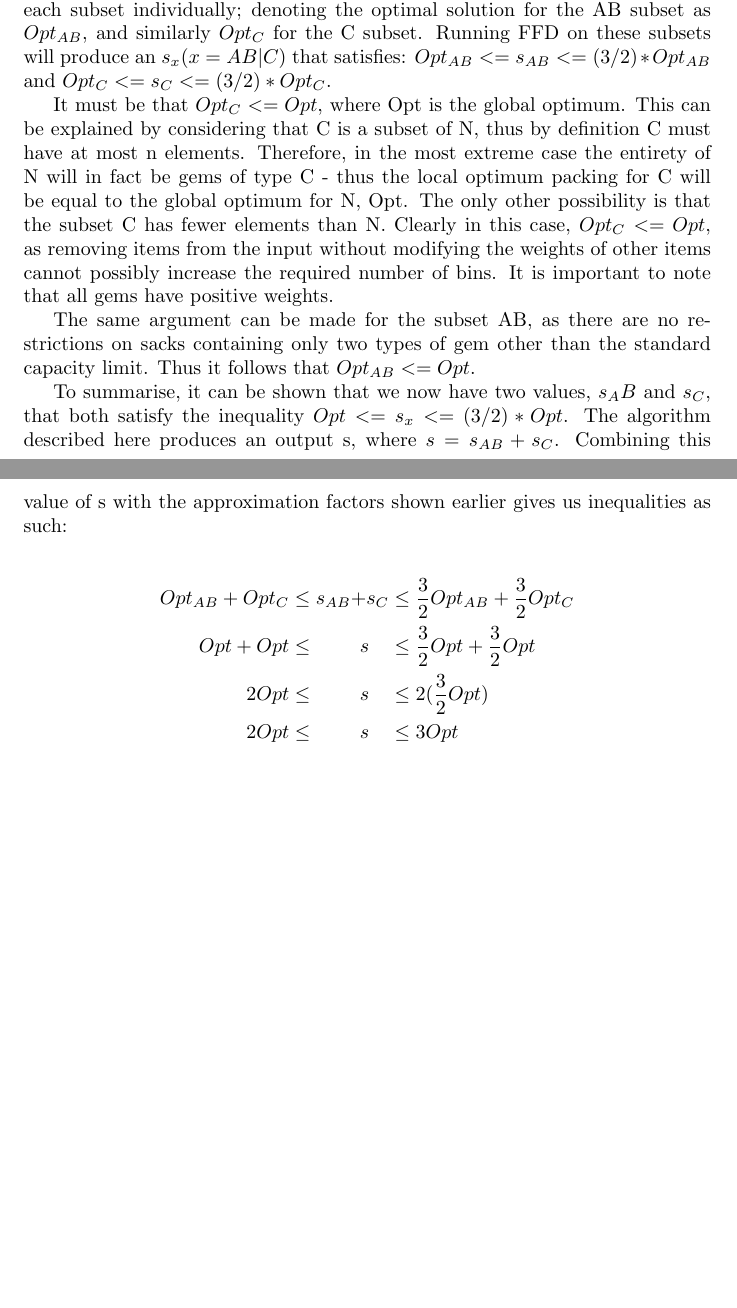
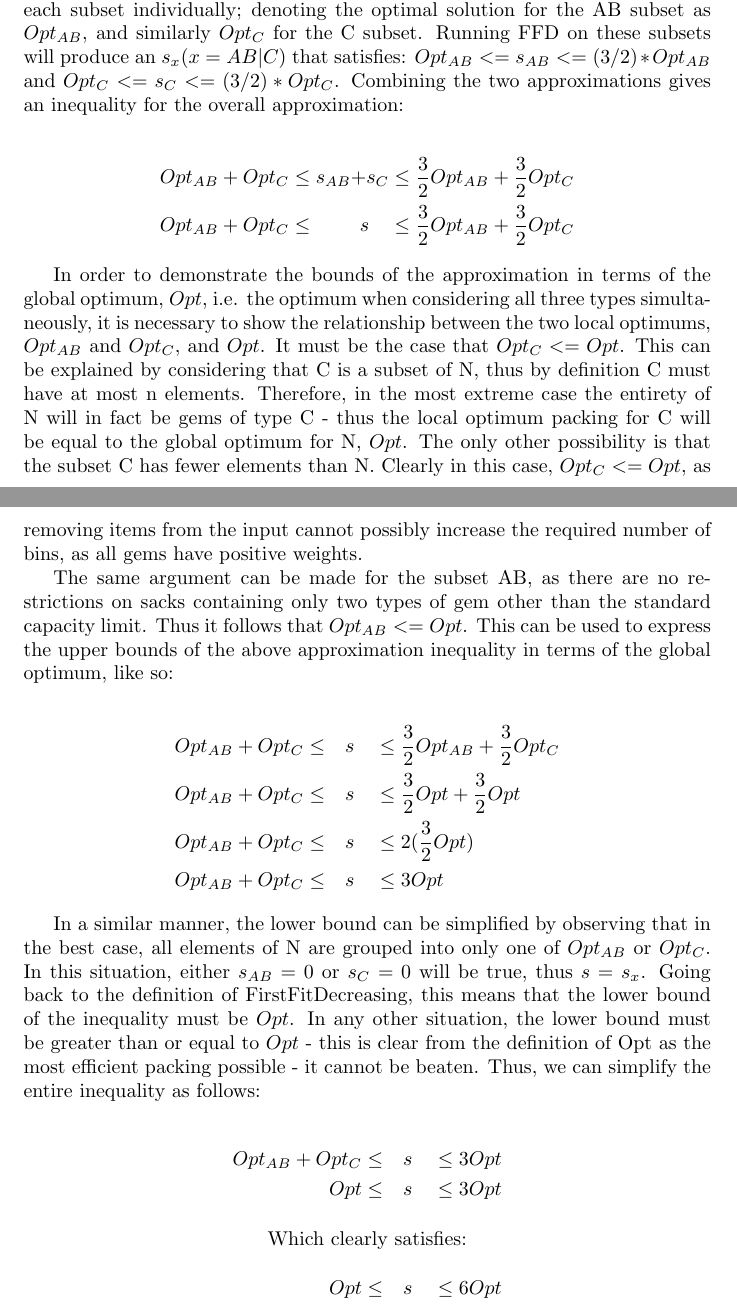
Before and after one commit to ks07/Courseworks, a LaTeX problem sheet (COMS31900/assignment.tex): two parts of pages 2 and 3 of 3, joined at a grey line, cut so that both start at the same text, the shorter picture padded with empty space. Compiled offline with pdfLaTeX.

Commit message:
Reorganise explanation of approximation to get rid of the 2Opt lower bound.

```diff
--- a/COMS31900/assignment.tex
+++ b/COMS31900/assignment.tex
@@ -78,35 +78,57 @@ solution keeps type C completely separated from the others.
 From the lecture slides, week 13, we are shown that the FirstFitDecreasing
 algorithm produces a \(3/2\) approximation. \((Opt <= s <= (3/2) *
 Opt)\). Consider each subset individually; denoting the optimal solution for
-the AB subset as \(Opt_{AB}\), and similarly \(Opt_C\) for the C subset. Running FFD on
-these subsets will produce an \(s_x (x = AB | C)\) that satisfies: \(Opt_{AB} <=
-s_{AB} <= (3/2) * Opt_{AB}\) and \(Opt_C <= s_C <= (3/2) * Opt_C\).
+the AB subset as \(Opt_{AB}\), and similarly \(Opt_C\) for the C subset. Running
+FFD on these subsets will produce an \(s_x (x = AB | C)\) that satisfies:
+\(Opt_{AB} <= s_{AB} <= (3/2) * Opt_{AB}\) and \(Opt_C <= s_C <= (3/2) *
+Opt_C\). Combining the two approximations gives an inequality for the overall
+approximation:
 
-It must be that \(Opt_C <= Opt\), where Opt is the global optimum. This can be
-explained by considering that C is a subset of N, thus by definition C must
-have at most n elements. Therefore, in the most extreme case the entirety of N
-will in fact be gems of type C - thus the local optimum packing for C will be
-equal to the global optimum for N, Opt. The only other possibility is that the
-subset C has fewer elements than N. Clearly in this case, \(Opt_C <= Opt\), as
-removing items from the input without modifying the weights of other items
-cannot possibly increase the required number of bins. It is important to note
-that all gems have positive weights.
+\begin{alignat*}{2}
+Opt_{AB} + Opt_C &\leq s_{AB} &+ s_C   &\leq \frac{3}{2} Opt_{AB} + \frac{3}{2} Opt_C \\
+Opt_{AB} + Opt_C &\leq        &s \quad &\leq \frac{3}{2} Opt_{AB} + \frac{3}{2} Opt_C
+\end{alignat*}
+
+In order to demonstrate the bounds of the approximation in terms of the global
+optimum, \(Opt\), i.e. the optimum when considering all three types
+simultaneously, it is necessary to show the relationship between the two local
+optimums, \(Opt_{AB}\) and \(Opt_C\), and \(Opt\). It must be the case that
+\(Opt_C <= Opt\). This can be explained by considering that C is a subset of N,
+thus by definition C must have at most n elements. Therefore, in the most
+extreme case the entirety of N will in fact be gems of type C - thus the local
+optimum packing for C will be equal to the global optimum for N, \(Opt\). The
+only other possibility is that the subset C has fewer elements than N. Clearly
+in this case, \(Opt_C <= Opt\), as removing items from the input cannot
+possibly increase the required number of bins, as all gems have positive
+weights.
 
 The same argument can be made for the subset AB, as there are no restrictions
 on sacks containing only two types of gem other than the standard capacity
-limit. Thus it follows that \(Opt_{AB} <= Opt\).
-
-To summarise, it can be shown that we now have two values, \(s_AB\) and
-\(s_C\), that both satisfy the inequality \(Opt <= s_x <= (3/2) * Opt\). The
-algorithm described here produces an output s, where \(s = s_{AB} +
-s_C\). Combining this value of s with the approximation factors shown earlier
-gives us inequalities as such:
+limit. Thus it follows that \(Opt_{AB} <= Opt\). This can be used to express
+the upper bounds of the above approximation inequality in terms of the global
+optimum, like so:
 
 \begin{alignat*}{2}
-Opt_{AB} + Opt_C &\leq s_{AB} &+ s_C &\leq \frac{3}{2} Opt_{AB} + \frac{3}{2} Opt_C\\
-Opt + Opt &\leq &s \quad &\leq \frac{3}{2} Opt + \frac{3}{2} Opt\\
-2 Opt &\leq &s \quad &\leq 2 (\frac{3}{2} Opt)\\
-2 Opt &\leq &s \quad &\leq{} 3 Opt
+Opt_{AB} + Opt_C &\leq \quad &s \quad &\leq \frac{3}{2} Opt_{AB} + \frac{3}{2} Opt_C \\
+Opt_{AB} + Opt_C &\leq \quad &s \quad &\leq \frac{3}{2} Opt + \frac{3}{2} Opt \\
+Opt_{AB} + Opt_C &\leq \quad &s \quad &\leq 2 ( \frac{3}{2} Opt ) \\
+Opt_{AB} + Opt_C &\leq \quad &s \quad &\leq 3 Opt
+\end{alignat*}
+
+In a similar manner, the lower bound can be simplified by observing that in the
+best case, all elements of N are grouped into only one of \(Opt_{AB}\) or
+\(Opt_C\). In this situation, either \(s_{AB} = 0\) or \(s_{C} = 0\) will be
+true, thus \(s = s_x\). Going back to the definition of FirstFitDecreasing,
+this means that the lower bound of the inequality must be \(Opt\). In any other
+situation, the lower bound must be greater than or equal to \(Opt\) - this is
+clear from the definition of Opt as the most efficient packing possible - it
+cannot be beaten. Thus, we can simplify the entire inequality as follows:
+
+\begin{alignat*}{2}
+Opt_{AB} + Opt_C &\leq \quad &s \quad &\leq 3 Opt \\
+Opt              &\leq \quad &s \quad &\leq 3 Opt
+\intertext{\centering Which clearly satisfies:}
+Opt              &\leq \quad &s \quad &\leq 6 Opt
 \end{alignat*}
 
 \end{document}
```
